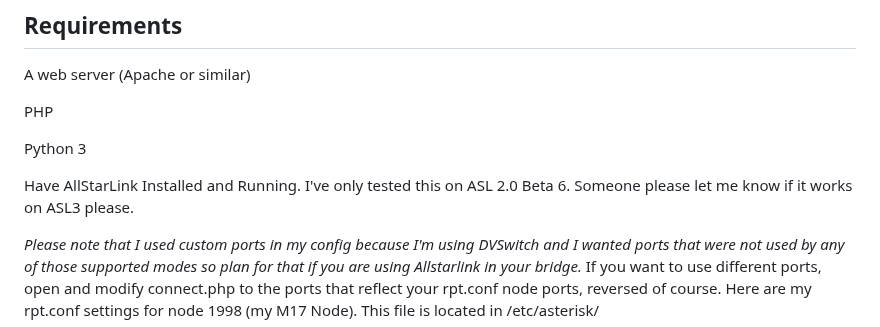
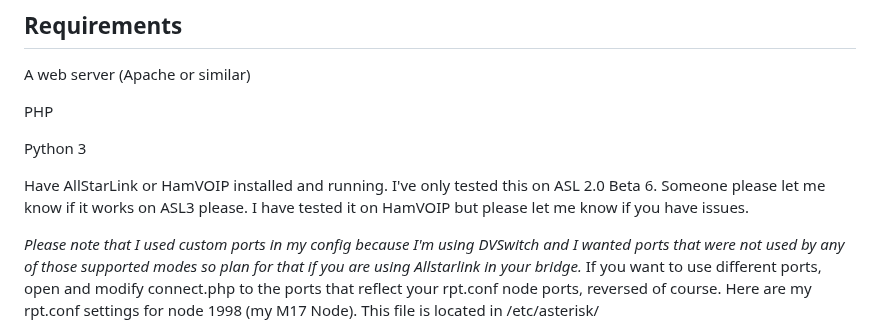
Before and after one commit to mjwgeek/USRP2M17-Selector, a Markdown page: README.md, the part around the change. Rendered like a GitHub page.

```diff
--- a/README.md
+++ b/README.md
@@ -15,7 +15,7 @@ The ability to choose from a list of M17 Reflectors, and Modules, and Restart th
 
   Python 3
 
-  Have AllStarLink Installed and Running.  I've only tested this on ASL 2.0 Beta 6.  Someone please let me know if it works on ASL3 please.
+  Have AllStarLink or HamVOIP installed and running.  I've only tested this on ASL 2.0 Beta 6.  Someone please let me know if it works on ASL3 please.  I have tested it on HamVOIP but please let me know if you have issues.
 
    *Please note that I used custom ports in my config because I'm using DVSwitch and I wanted ports that were not used by any of those supported modes so plan for that if you are using Allstarlink in your bridge.*
    If you want to use different ports, open and modify connect.php to the ports that reflect your rpt.conf node ports, reversed of course.  Here are my rpt.conf settings for node 1998 (my M17 Node).  This file is located in /etc/asterisk/
```
